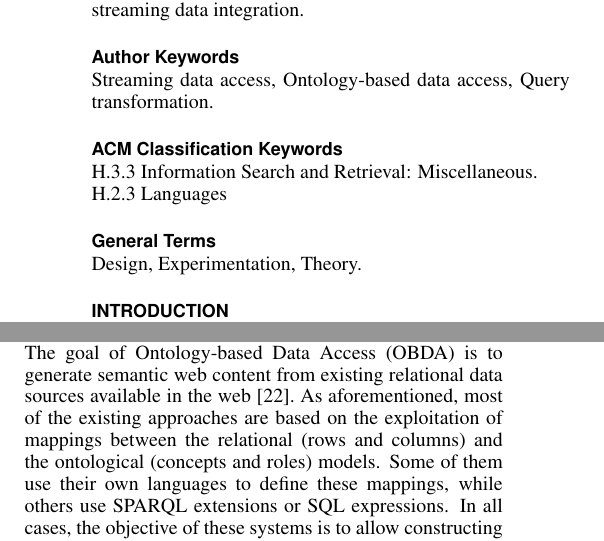
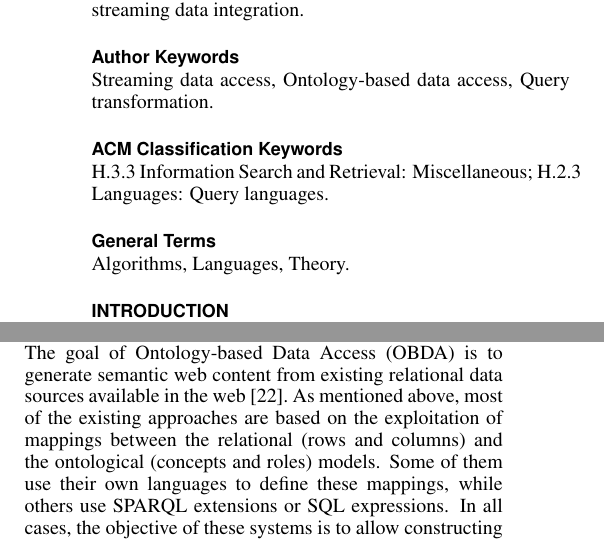
Before and after one commit to jpcik/morph-streams, a LaTeX document (doc/dis/SensNetSemanticStreamingDA/StreamingDAUbicomp/streamingDA.tex, which reads doc/dis/SensNetSemanticStreamingDA/StreamingDAUbicomp/relatedwork.tex): two parts of the columns of pages 1 and 2 of 9, joined at a grey line, cut so that both start at the same text. Compiled offline with pdfLaTeX.

Commit message:
comments pdb

```diff
--- a/doc/dis/SensNetSemanticStreamingDA/StreamingDAUbicomp/relatedwork.tex
+++ b/doc/dis/SensNetSemanticStreamingDA/StreamingDAUbicomp/relatedwork.tex
@@ -128,7 +127,7 @@ The goal of Ontology-based Data Access (OBDA) is to \linebreak generate semantic
 %Most of the approaches attempt to provide some kind of mapping from a relational concept to a concept in an ontological model.
 %
 %Many problems arise when dealing with model mismatch issues, query interpretation, semantic reasoning, etc.
-As aforementioned, most of the existing approaches are based on the exploitation of mappings between the relational
+As mentioned above, most of the existing approaches are based on the exploitation of mappings between the relational
 (rows and columns) and the ontological (concepts and roles) models. Some of them use their own languages to define
 these mappings, while others use SPARQL extensions or SQL expressions.
 %OBDA systems use these kinds of mappings between an ontology and the different data sources.
--- a/doc/dis/SensNetSemanticStreamingDA/StreamingDAUbicomp/streamingDA.tex
+++ b/doc/dis/SensNetSemanticStreamingDA/StreamingDAUbicomp/streamingDA.tex
@@ -93,9 +93,9 @@ The availability of streaming data sources is progressively increasing thanks to
 
 \keywords{Streaming data access, Ontology-based data access, Query transformation.}
 
-\category{H.3.3}{Information Search and Retrieval}{Miscellaneous}.\\
-{H.2.3}{ Languages}
-\generalterms{Design, Experimentation, Theory.}
+\category{H.3.3}{Information Search and Retrieval}{Miscellaneous}
+\category{H.2.3}{Languages}{Query languages}.
+\generalterms{Algorithms, Languages, Theory.}
 
 
 \input{introduction}
```
Also changed, not shown: doc/dis/SensNetSemanticStreamingDA/StreamingDAUbicomp/introduction.tex (+1 -1 lines), doc/dis/SensNetSemanticStreamingDA/StreamingDAUbicomp/relatedwork.tex (15 more changed lines), doc/dis/SensNetSemanticStreamingDA/StreamingDAUbicomp/streamingDA.tex (1 more changed lines), 1 other file.
